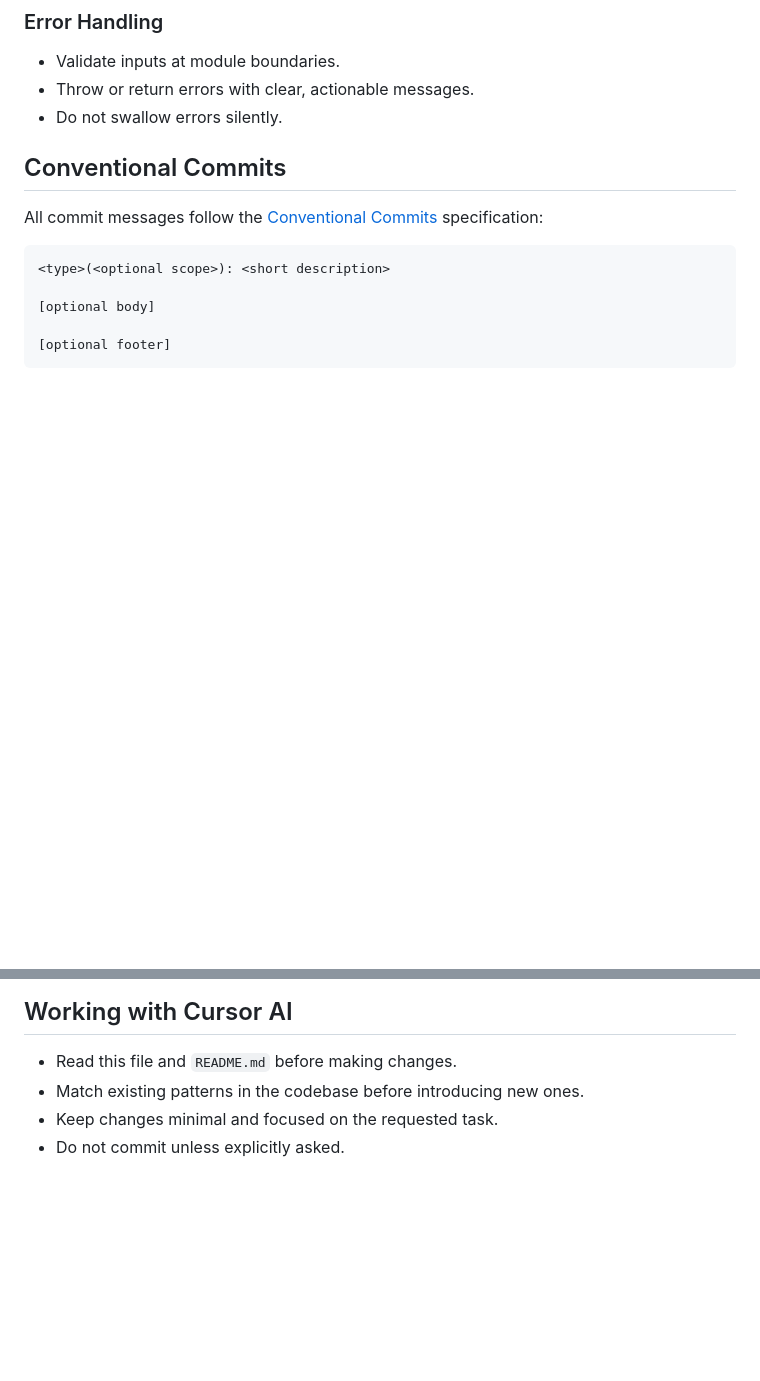
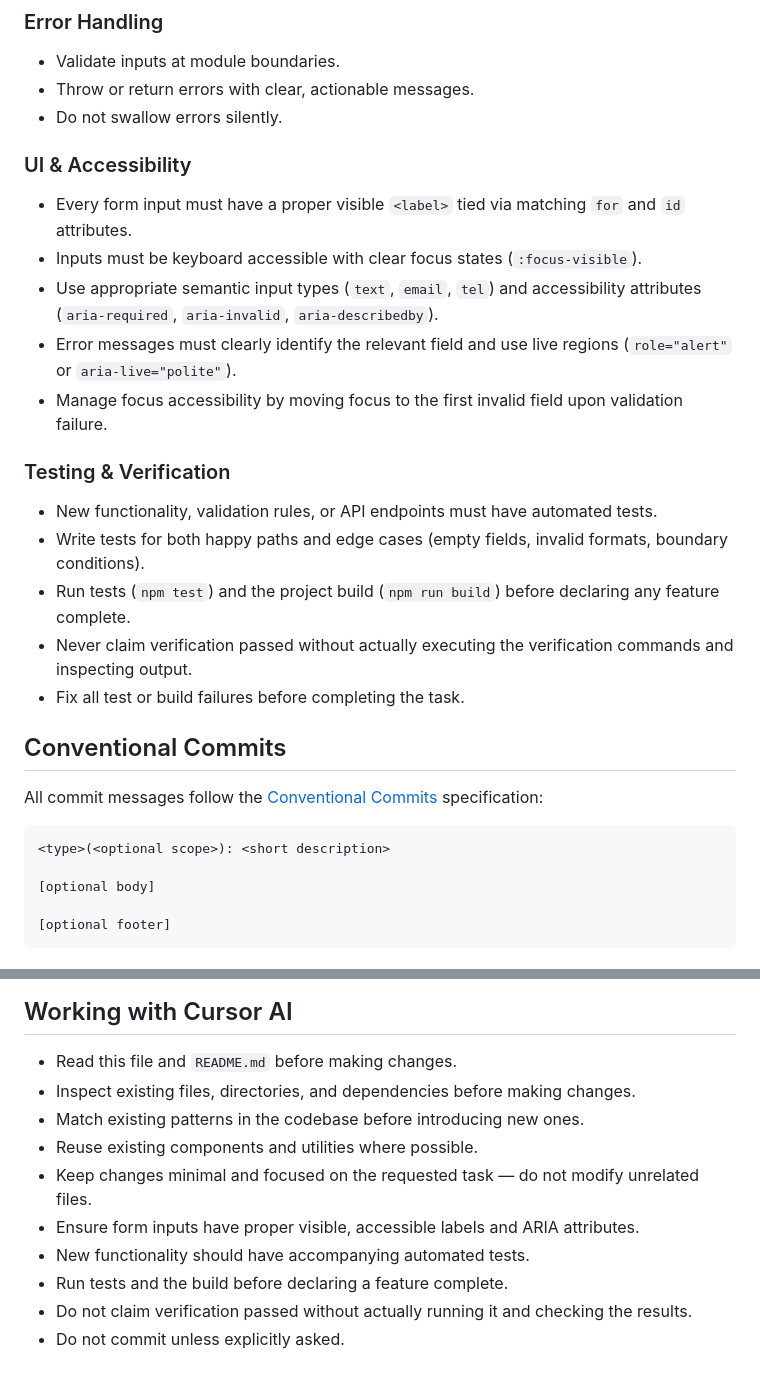
Before and after one commit to naman1015/ai-capstone, a Markdown page: CLAUDE.md, 2 parts joined by grey strips. GitHub-like rendering; blank space fills up the shorter version.

Commit message:
docs: document AI workflow and project rules

```diff
--- a/CLAUDE.md
+++ b/CLAUDE.md
@@ -40,6 +40,22 @@ This file provides context for AI assistants (Cursor AI) working in this reposit
 - Validate inputs at module boundaries.
 - Throw or return errors with clear, actionable messages.
 - Do not swallow errors silently.
+
+### UI & Accessibility
+
+- Every form input must have a proper visible `<label>` tied via matching `for` and `id` attributes.
+- Inputs must be keyboard accessible with clear focus states (`:focus-visible`).
+- Use appropriate semantic input types (`text`, `email`, `tel`) and accessibility attributes (`aria-required`, `aria-invalid`, `aria-describedby`).
+- Error messages must clearly identify the relevant field and use live regions (`role="alert"` or `aria-live="polite"`).
+- Manage focus accessibility by moving focus to the first invalid field upon validation failure.
+
+### Testing & Verification
+
+- New functionality, validation rules, or API endpoints must have automated tests.
+- Write tests for both happy paths and edge cases (empty fields, invalid formats, boundary conditions).
+- Run tests (`npm test`) and the project build (`npm run build`) before declaring any feature complete.
+- Never claim verification passed without actually executing the verification commands and inspecting output.
+- Fix all test or build failures before completing the task.
 
 ## Conventional Commits
 
@@ -109,6 +125,12 @@ ai-capstone/
 ## Working with Cursor AI
 
 - Read this file and `README.md` before making changes.
+- Inspect existing files, directories, and dependencies before making changes.
 - Match existing patterns in the codebase before introducing new ones.
-- Keep changes minimal and focused on the requested task.
+- Reuse existing components and utilities where possible.
+- Keep changes minimal and focused on the requested task — do not modify unrelated files.
+- Ensure form inputs have proper visible, accessible labels and ARIA attributes.
+- New functionality should have accompanying automated tests.
+- Run tests and the build before declaring a feature complete.
+- Do not claim verification passed without actually running it and checking the results.
 - Do not commit unless explicitly asked.
```
Also changed, not shown: WORKFLOW.md (added, +36 -0 lines).
